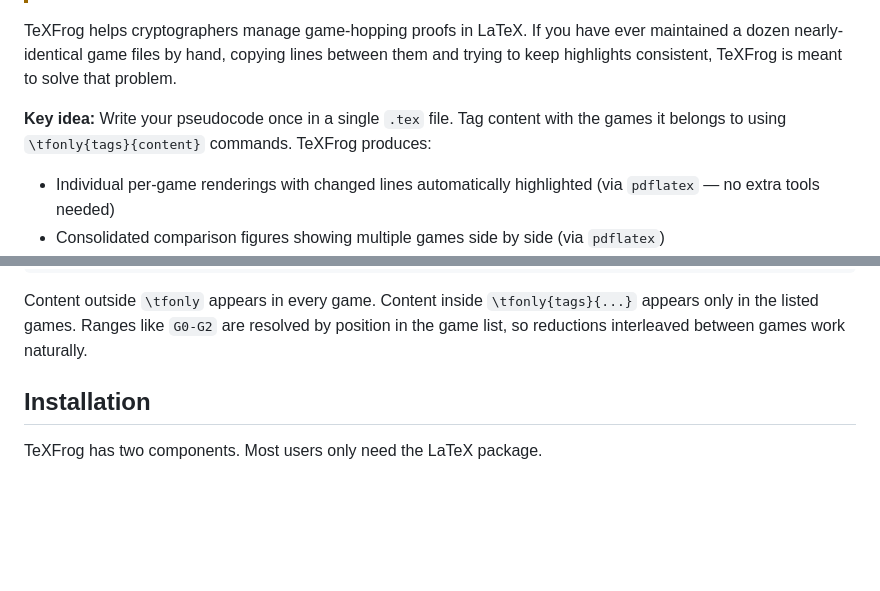
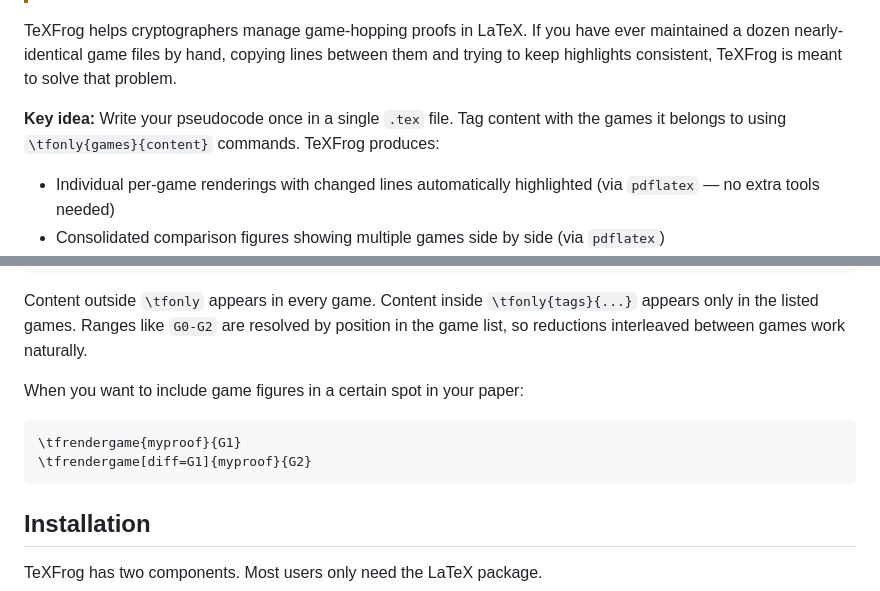
Before and after one commit to TeXFrog/TeXFrog, a Markdown page: README.md, 2 parts joined by grey strips. GitHub-like rendering; blank space fills up the shorter version.

Commit message:
Fix typo

````diff
--- a/README.md
+++ b/README.md
@@ -8,7 +8,7 @@
 
 TeXFrog helps cryptographers manage game-hopping proofs in LaTeX. If you have ever maintained a dozen nearly-identical game files by hand, copying lines between them and trying to keep highlights consistent, TeXFrog is meant to solve that problem.
 
-**Key idea:** Write your pseudocode once in a single `.tex` file. Tag content with the games it belongs to using `\tfonly{tags}{content}` commands. TeXFrog produces:
+**Key idea:** Write your pseudocode once in a single `.tex` file. Tag content with the games it belongs to using `\tfonly{games}{content}` commands. TeXFrog produces:
 
 - Individual per-game renderings with changed lines automatically highlighted (via `pdflatex` — no extra tools needed)
 - Consolidated comparison figures showing multiple games side by side (via `pdflatex`)
@@ -38,6 +38,13 @@ A snippet of the source file:
 ```
 
 Content outside `\tfonly` appears in every game. Content inside `\tfonly{tags}{...}` appears only in the listed games. Ranges like `G0-G2` are resolved by position in the game list, so reductions interleaved between games work naturally.
+
+When you want to include game figures in a certain spot in your paper:
+
+```latex
+\tfrendergame{myproof}{G1}
+\tfrendergame[diff=G1]{myproof}{G2}
+```
 
 ## Installation
 
````
